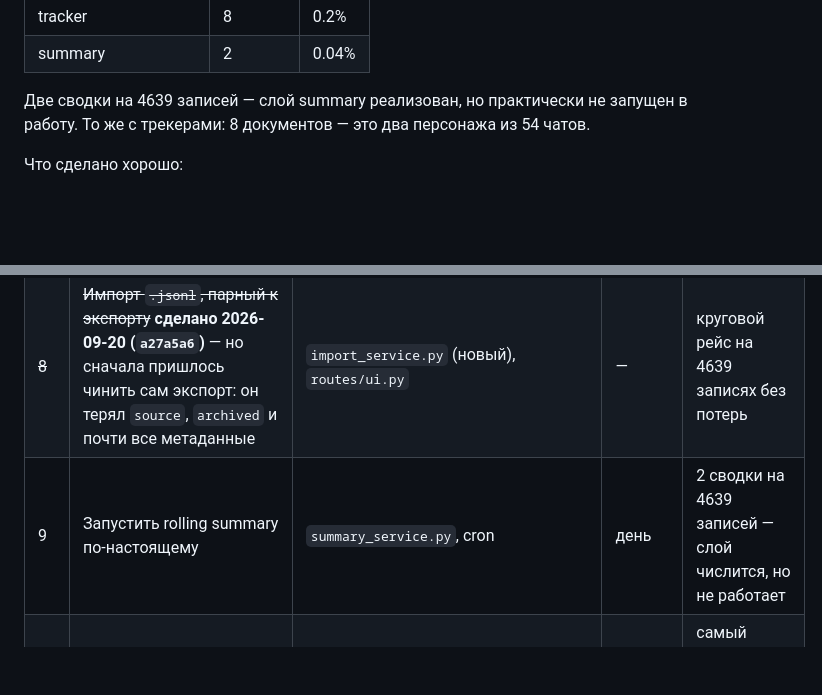
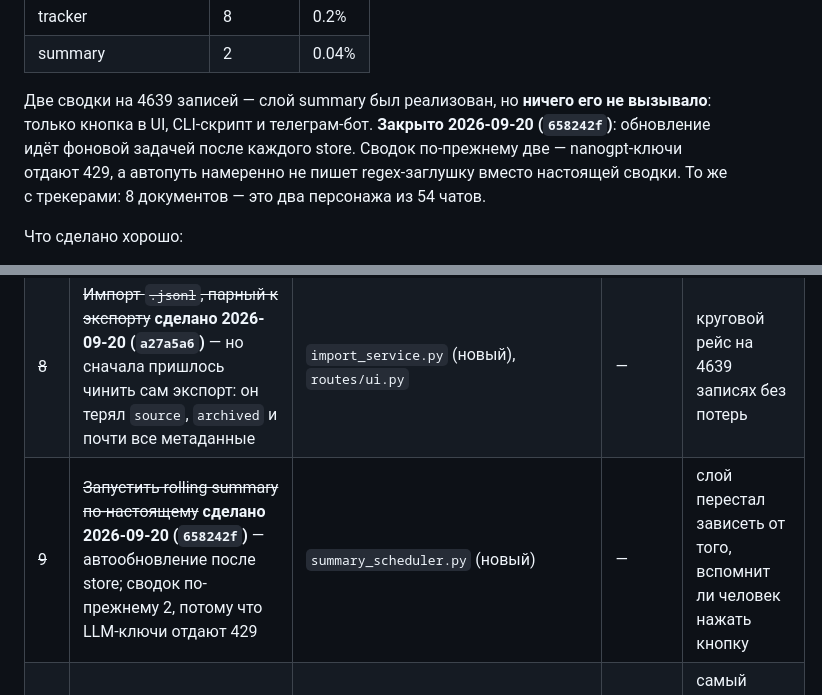
Before and after one commit to qrewq5003-oss/memoryst, a Markdown page: docs/extension_audit_2026-09-20.md, 2 parts joined by grey strips. Drawn GitHub-style; blank space fills up the shorter version.

Commit message:
docs: close the rolling-summary finding, including what it cost to learn
The layer was never broken - nothing called it. That is now fixed, and the count of
summaries is still two, which the note says plainly: the nanogpt keys answer 429 and
the automatic path refuses to write the rule-based fallback in a model's place.

CLAUDE.md carries the two traps: the automatic path must keep require_llm=True
because that text lands in every prompt as [SUMMARY], and a --dry-run here has to
read only - min-new is not consulted when no summary exists yet, so raising it does
not make a sweep harmless.

Co-Authored-By: Claude Opus 5 (1M context) <noreply@anthropic.com>

```diff
--- a/docs/extension_audit_2026-09-20.md
+++ b/docs/extension_audit_2026-09-20.md
@@ -162,8 +162,12 @@ retrieval-eval как gate.
 | tracker | 8 | 0.2% |
 | summary | 2 | 0.04% |
 
-Две сводки на 4639 записей — слой summary реализован, но практически не запущен в
-работу. То же с трекерами: 8 документов — это два персонажа из 54 чатов.
+Две сводки на 4639 записей — слой summary был реализован, но **ничего его не
+вызывало**: только кнопка в UI, CLI-скрипт и телеграм-бот. **Закрыто 2026-09-20
+(`658242f`)**: обновление идёт фоновой задачей после каждого store. Сводок
+по-прежнему две — nanogpt-ключи отдают 429, а автопуть намеренно не пишет
+regex-заглушку вместо настоящей сводки. То же с трекерами: 8 документов — это два
+персонажа из 54 чатов.
 
 Что сделано хорошо:
 
@@ -392,7 +396,7 @@ qvink_memory одновременно. Это само по себе диагн
 | ~~6~~ | ~~`manifest.json` в корень (или отдельный репо)~~ **сделано 2026-09-20 (`d3a8531`)** — не понадобилось ни то ни другое: ветка `extension` + поле ветки в диалоге ST | `scripts/publish_extension_branch.py` | — | установка кнопкой работает |
 | ~~7~~ | ~~Решить судьбу векторного слоя~~ **включён 2026-09-20 (`6b23b09`, `acfcd05`)** — но на этих данных он ничего не меняет, см. раздел ниже | `vector_store.py`, `retrieve_service.py` | — | слой живой и безопасный; выгоды пока нет |
 | ~~8~~ | ~~Импорт `.jsonl`, парный к экспорту~~ **сделано 2026-09-20 (`a27a5a6`)** — но сначала пришлось чинить сам экспорт: он терял `source`, `archived` и почти все метаданные | `import_service.py` (новый), `routes/ui.py` | — | круговой рейс на 4639 записях без потерь |
-| 9 | Запустить rolling summary по-настоящему | `summary_service.py`, cron | день | 2 сводки на 4639 записей — слой числится, но не работает |
+| ~~9~~ | ~~Запустить rolling summary по-настоящему~~ **сделано 2026-09-20 (`658242f`)** — автообновление после store; сводок по-прежнему 2, потому что LLM-ключи отдают 429 | `summary_scheduler.py` (новый) | — | слой перестал зависеть от того, вспомнит ли человек нажать кнопку |
 | 10 | Разобраться с четырьмя системами памяти в одном промпте | настройки ST | час на замер | самый большой риск для качества ответов сейчас |
 | 11 | `inline-drawer` для панели, чистка `style.css`, версия в манифесте | `settings-ui.mjs` | час | косметика, но дёшевая |
 
```
Also changed, not shown: CLAUDE.md (+6 -0 lines).
